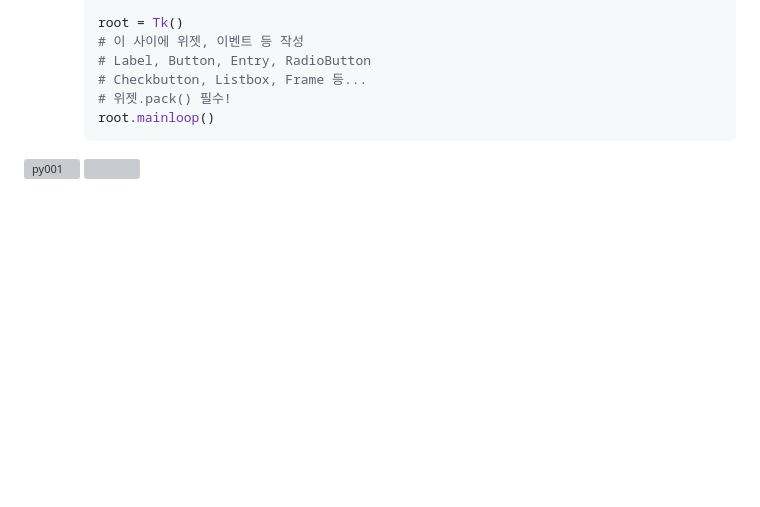
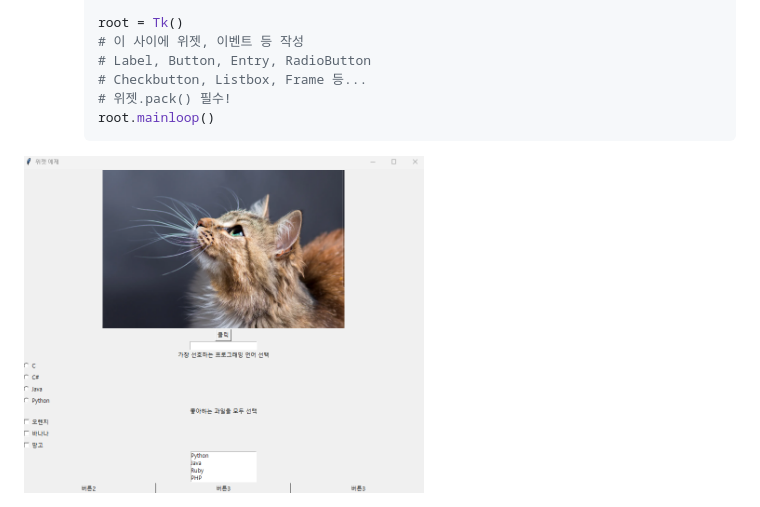
Before and after one commit to codusK23/iot-python-2025, a Markdown page: README.md, the part around the change. GitHub-like rendering; pictures changed too: image/py001.png (added); blank space fills up the shorter version; grey boxes are pictures that could not be loaded.

Commit message:
day6 commit

````diff
--- a/README.md
+++ b/README.md
@@ -197,5 +197,5 @@ IoT 개발자 기초 프로그래밍 언어 리포지토리
         ```
 <!-- 주석 -->
 <!-- html에서 사용하는 <img> 태그로 캡처한 이미지 추가 -->
-![py001](day06\kitty.png)
-<img src="day06\kitty.png" width="400">
+<!-- ![py001](./image/py001.png) -->
+<img src="./image/py001.png" width="400">
````
